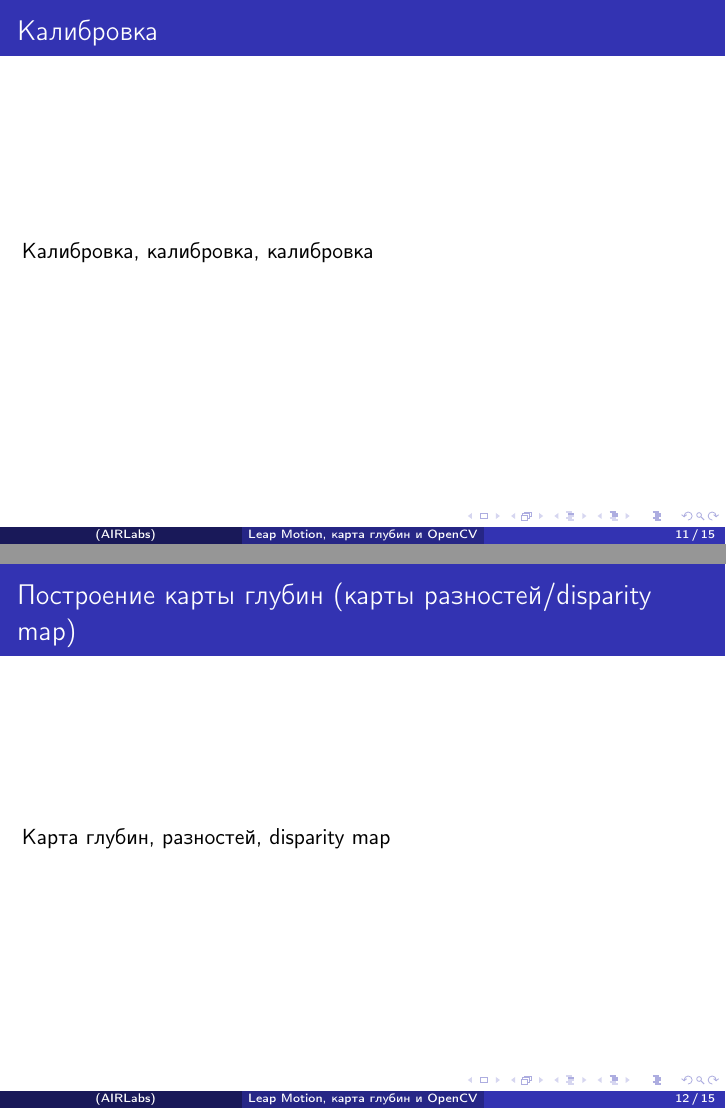
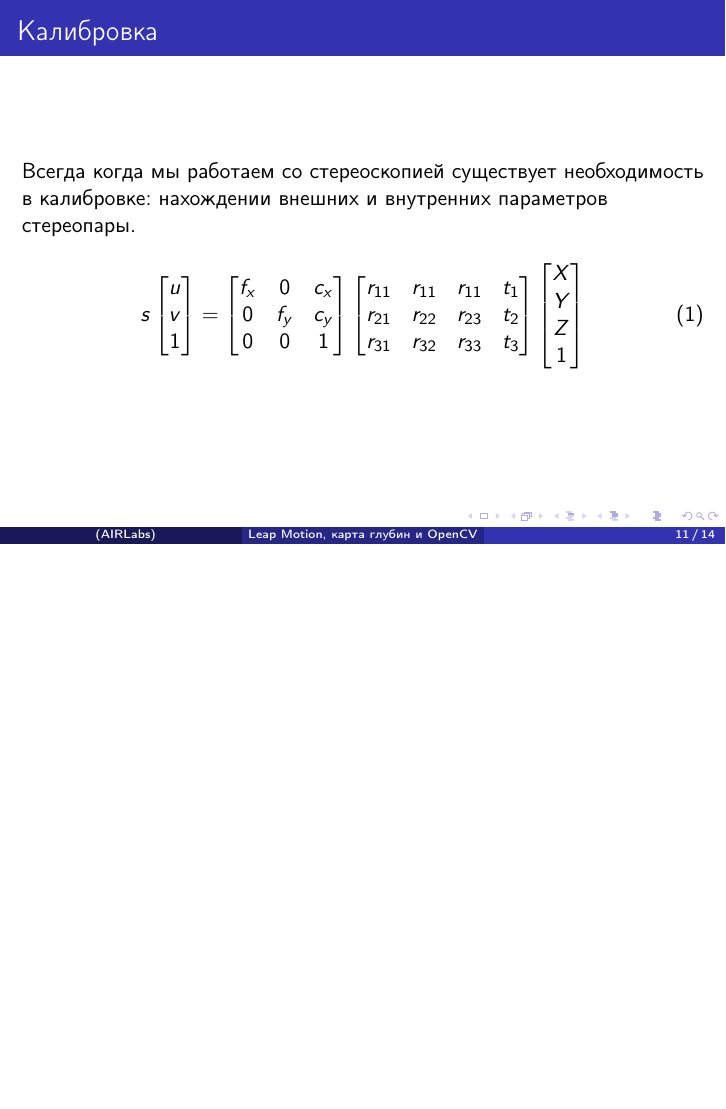
Before and after one commit to dmamylin/LeapMotionReport, LaTeX slides (LeapPresentation.tex): pages 11 and 12 of 15 before the commit and page 11 of 14 after it, the two joined at a grey line, the shorter picture padded with empty space. Compiled offline with pdfLaTeX.

Commit message:
added things about sdk and  a formula for pinhole camera module

```diff
--- a/LeapPresentation.tex
+++ b/LeapPresentation.tex
@@ -133,16 +138,29 @@
 
 		\begin{frame}
 			\frametitle{Калибровка}
+			Всегда когда мы работаем со стереоскопией существует необходимость в калибровке: нахождении внешних и внутренних параметров стереопары.
 
-			Калибровка, калибровка, калибровка
+			\begin{equation}
+			s
+			\begin{bmatrix}
+			u\\v\\1
+			\end{bmatrix}
+			=
+			\begin{bmatrix}
+			f_{x}&0&c_{x}\\
+			0&f_{y}&c_{y}\\
+			0&0&1
+			\end{bmatrix}
+			\begin{bmatrix}
+			r_{11}&r_{11}&r_{11}&t_{1}\\
+			r_{21}&r_{22}&r_{23}&t_{2}\\
+			r_{31}&r_{32}&r_{33}&t_{3}
+			\end{bmatrix}
+			\begin{bmatrix}
+			X\\Y\\Z\\1
+			\end{bmatrix}
+			\end{equation}
 
-			% Все про калибровку
-		\end{frame}
-
-		\begin{frame}
-			\frametitle{Построение карты глубин (карты разностей/disparity map)}
-
-			Карта глубин, разностей, disparity map
 
 			% Про получение изображений с камер + кратко про stere vision и всякие rectification
 		\end{frame}
```
Also changed, not shown: LeapPresentation.tex (9 more changed lines).
